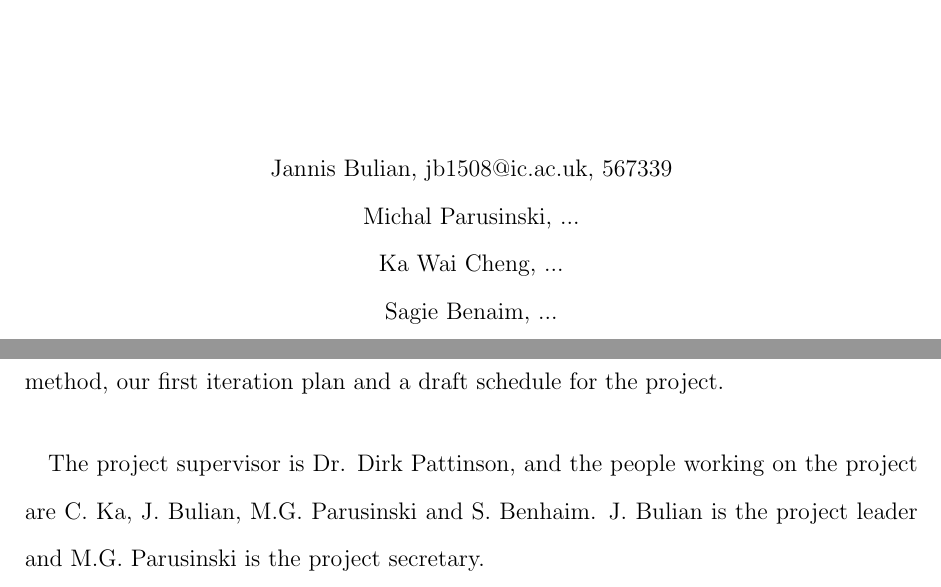
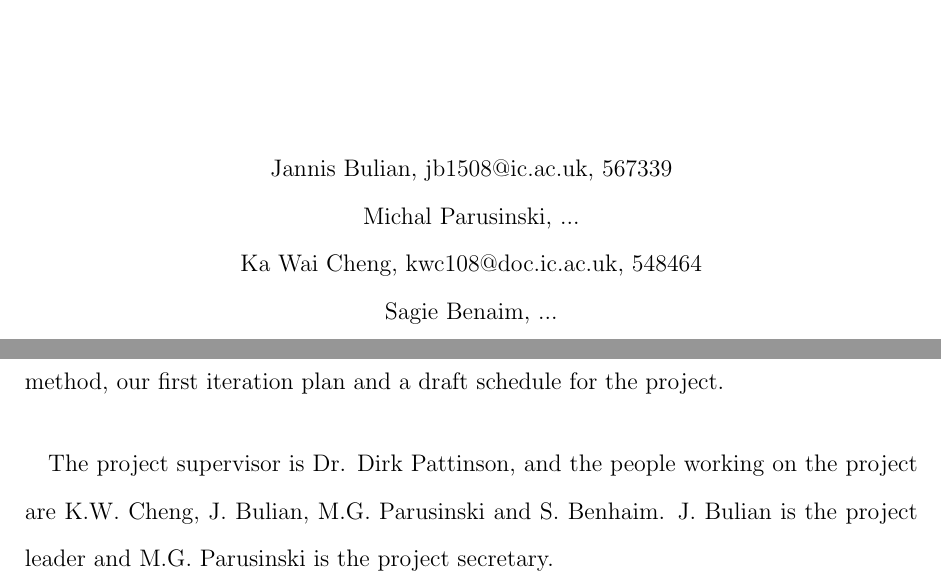
Before and after one commit to j5b/ps-pc, a LaTeX document (inception_report/inception_report.tex, which reads inception_report/first_a.tex): two parts of pages 1 and 3 of 3, joined at a grey line, cut so that both start at the same text. Compiled offline with pdfLaTeX.

Commit message:
Updated info

```diff
--- a/inception_report/first_a.tex
+++ b/inception_report/first_a.tex
@@ -9,7 +9,7 @@
 \paragraph{} The following document is the project inception report. This document provides the project key and optional requirements as well as our choice of software development method, our first iteration plan and a draft schedule for the project.
 
 \paragraph{} The project supervisor is Dr. Dirk Pattinson, and the people working on the project
-are C. Ka, J. Bulian, M.G. Parusinski and S. Benhaim. J. Bulian is the project leader and M.G. Parusinski is the project secretary.
+are K.W. Cheng, J. Bulian, M.G. Parusinski and S. Benhaim. J. Bulian is the project leader and M.G. Parusinski is the project secretary.
 
 \pagebreak
 
--- a/inception_report/inception_report.tex
+++ b/inception_report/inception_report.tex
@@ -34,7 +34,7 @@
                 Supervisor: Dirk Pattinson\\ Autumn 2010}}
             \vfill {Jannis Bulian, jb1508@ic.ac.uk, 567339 \\
                     Michal Parusinski, ... \\
-                    Ka Wai Cheng, ... \\
+                    Ka Wai Cheng, kwc108@doc.ic.ac.uk, 548464\\
                     Sagie Benaim, ...}
   \end{center}
 \end{titlepage}
```
